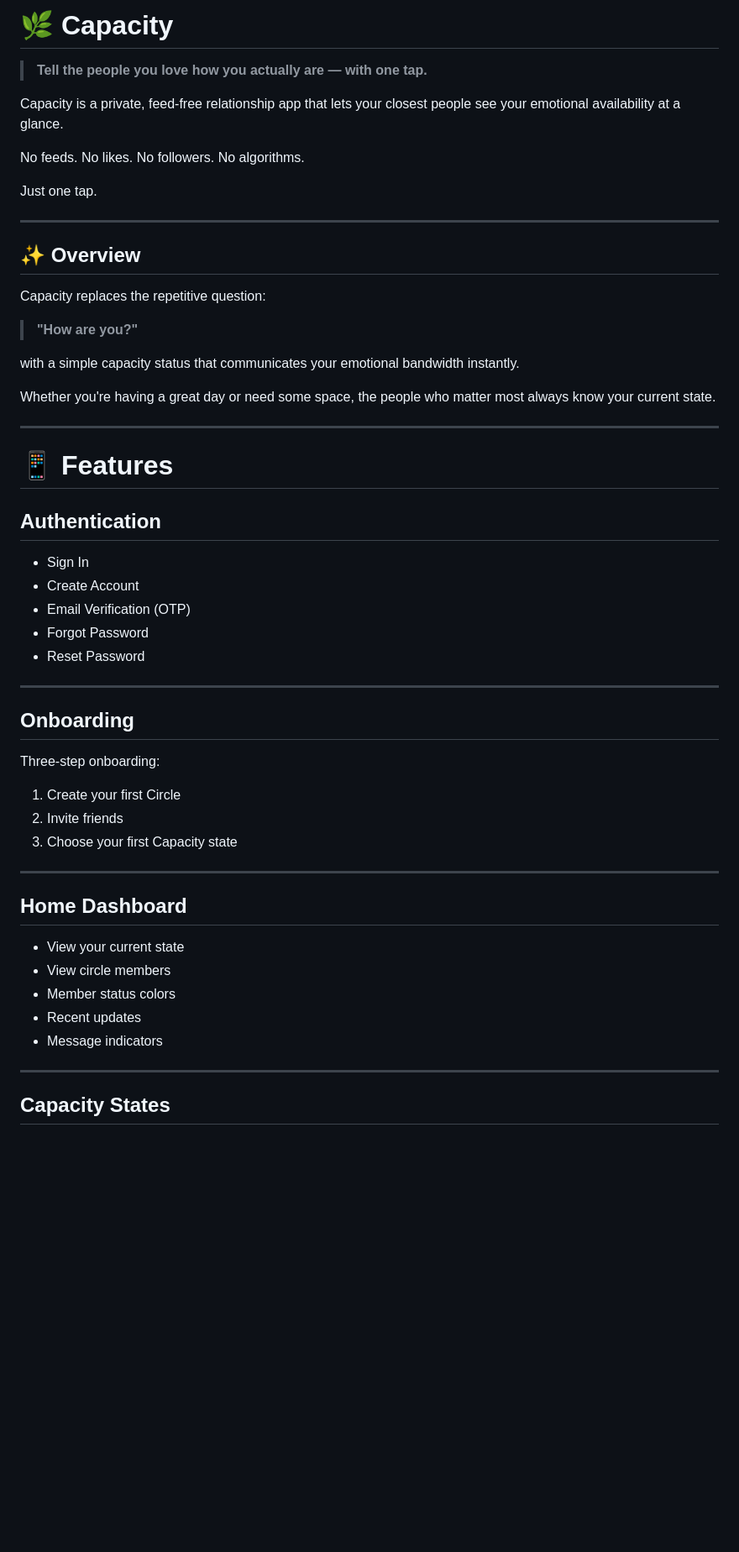
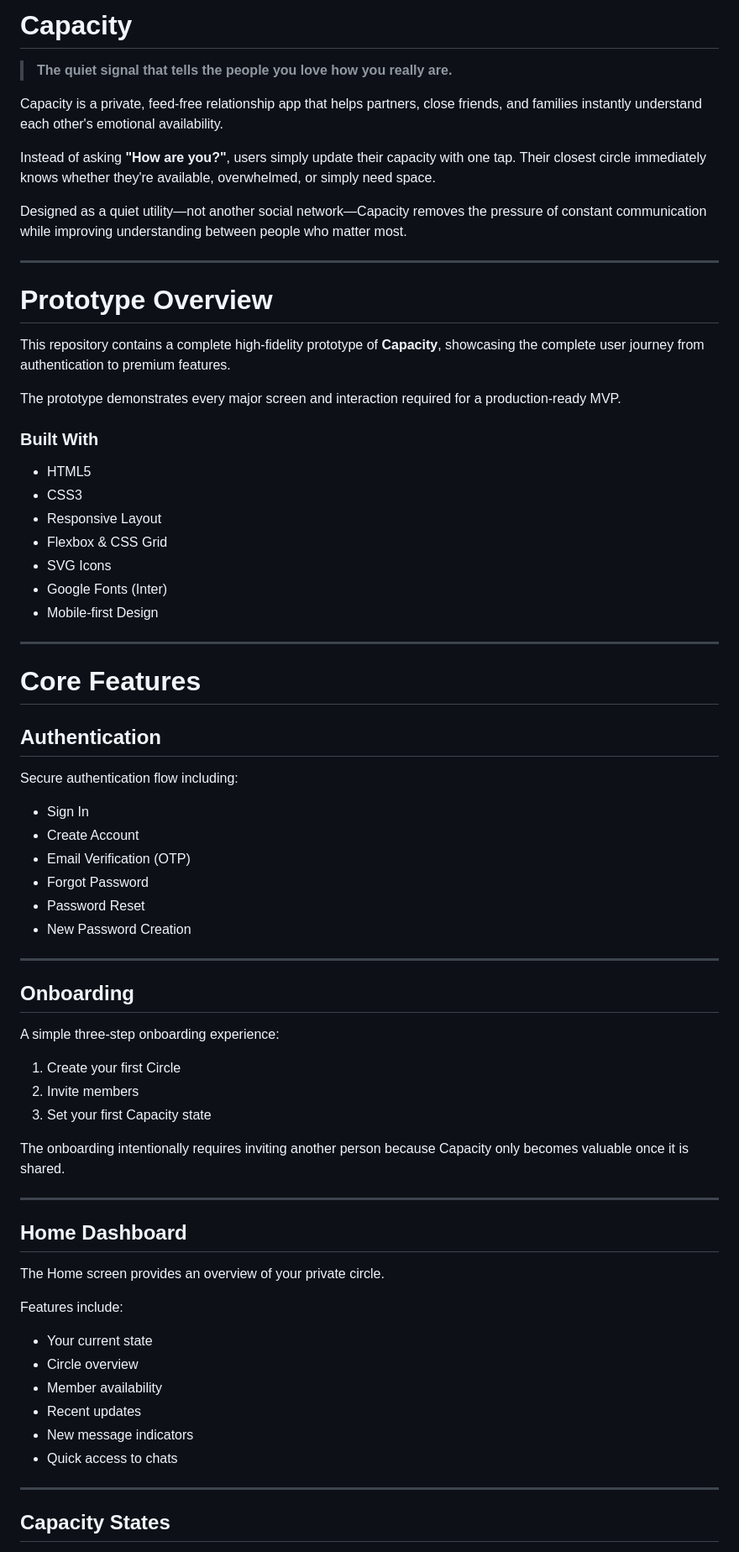
Before and after one commit to AcademeForge/capacity, a Markdown page: README.md, the part around one of its changes. Shown at 84% size. GitHub-like rendering; blank space fills up the shorter version.

```diff
--- a/README.md
+++ b/README.md
@@ -1,56 +1,72 @@
-# 🌿 Capacity
+# Capacity
 
-> **Tell the people you love how you actually are — with one tap.**
+> **The quiet signal that tells the people you love how you really are.**
 
-Capacity is a private, feed-free relationship app that lets your closest people see your emotional availability at a glance.
+Capacity is a private, feed-free relationship app that helps partners, close friends, and families instantly understand each other's emotional availability.
 
-No feeds. No likes. No followers. No algorithms.
+Instead of asking **"How are you?"**, users simply update their capacity with one tap. Their closest circle immediately knows whether they're available, overwhelmed, or simply need space.
 
-Just one tap.
+Designed as a quiet utility—not another social network—Capacity removes the pressure of constant communication while improving understanding between people who matter most.
 
 ---
 
-## ✨ Overview
+# Prototype Overview
 
-Capacity replaces the repetitive question:
+This repository contains a complete high-fidelity prototype of **Capacity**, showcasing the complete user journey from authentication to premium features.
 
-> **"How are you?"**
+The prototype demonstrates every major screen and interaction required for a production-ready MVP.
 
-with a simple capacity status that communicates your emotional bandwidth instantly.
+### Built With
 
-Whether you're having a great day or need some space, the people who matter most always know your current state.
+- HTML5
+- CSS3
+- Responsive Layout
+- Flexbox & CSS Grid
+- SVG Icons
+- Google Fonts (Inter)
+- Mobile-first Design
 
 ---
 
-# 📱 Features
+# Core Features
 
 ## Authentication
+
+Secure authentication flow including:
 
 - Sign In
 - Create Account
 - Email Verification (OTP)
 - Forgot Password
-- Reset Password
+- Password Reset
+- New Password Creation
 
 ---
 
 ## Onboarding
 
-Three-step onboarding:
+A simple three-step onboarding experience:
 
 1. Create your first Circle
-2. Invite friends
-3. Choose your first Capacity state
+2. Invite members
+3. Set your first Capacity state
+
+The onboarding intentionally requires inviting another person because Capacity only becomes valuable once it is shared.
 
 ---
 
 ## Home Dashboard
 
-- View your current state
-- View circle members
-- Member status colors
+The Home screen provides an overview of your private circle.
+
+Features include:
+
+- Your current state
+- Circle overview
+- Member availability
 - Recent updates
-- Message indicators
+- New message indicators
+- Quick access to chats
 
 ---
 
```
Also changed, not shown: other parts of README.md (+280 -139 lines).
